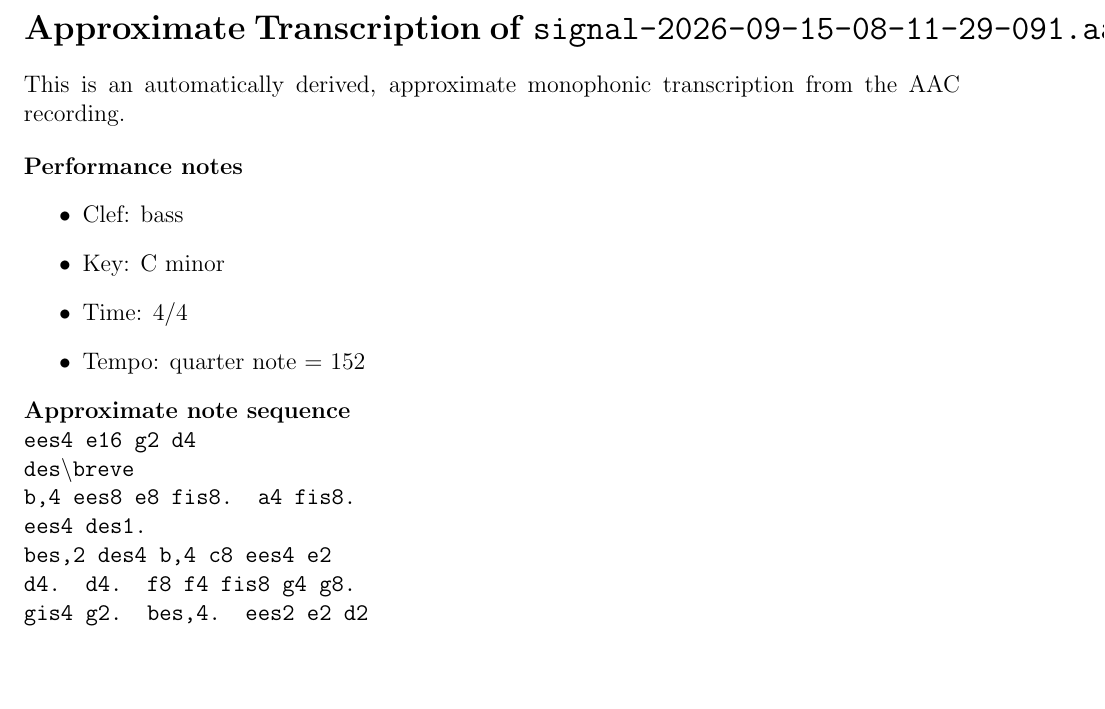
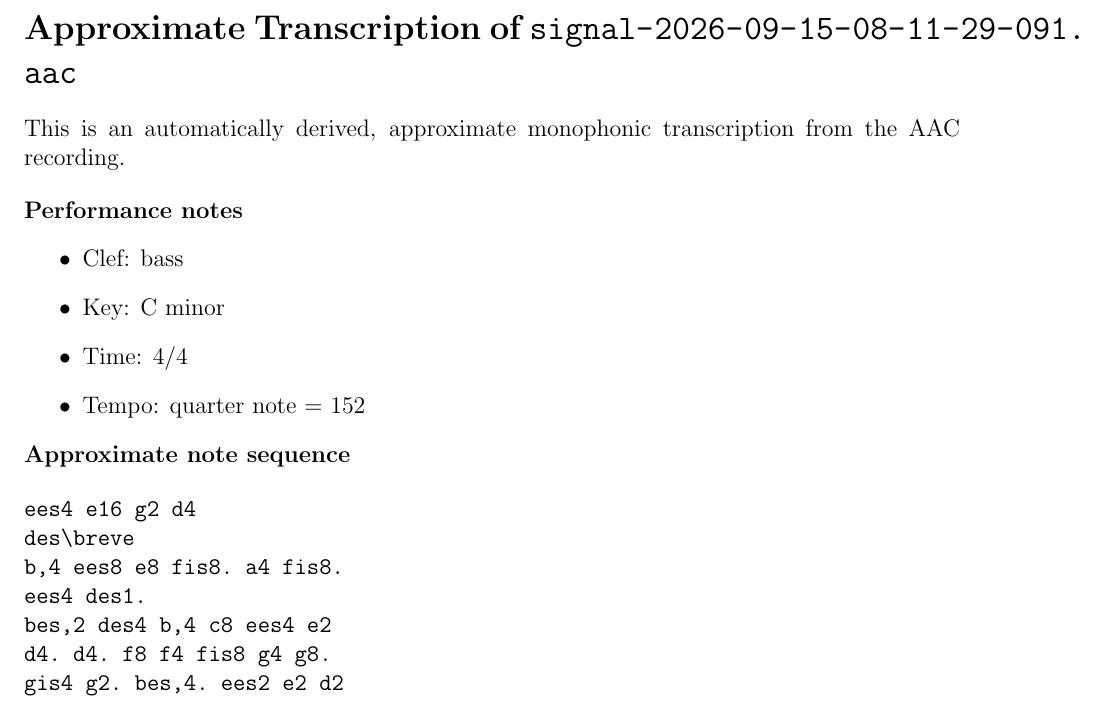
Before and after one commit to gladiola/daddyandzoey, a LaTeX document (transcription.tex): part of the page, cut so that both start at the same text, the shorter picture padded with empty space. Compiled offline with pdfLaTeX.

Commit message:
Use plain LaTeX transcription block
Co-authored-by: gladiola <17388845+gladiola@users.noreply.github.com>

```diff
--- a/transcription.tex
+++ b/transcription.tex
@@ -1,5 +1,7 @@
 \documentclass[12pt]{article}
 \usepackage[margin=1in]{geometry}
+\usepackage{url}
+\usepackage{verbatim}
 \pagestyle{plain}
 
 \begin{document}
@@ -18,17 +20,14 @@ This is an automatically derived, approximate monophonic transcription from the
 
 \noindent\textbf{Approximate note sequence}
 
-\begingroup
-\ttfamily
-\noindent
-ees4 e16 g2 d4\\
-des\textbackslash breve\\
-b,4 ees8 e8 fis8. a4 fis8.\\
-ees4 des1.\\
-bes,2 des4 b,4 c8 ees4 e2\\
-d4. d4. f8 f4 fis8 g4 g8.\\
+\begin{verbatim}
+ees4 e16 g2 d4
+des\breve
+b,4 ees8 e8 fis8. a4 fis8.
+ees4 des1.
+bes,2 des4 b,4 c8 ees4 e2
+d4. d4. f8 f4 fis8 g4 g8.
 gis4 g2. bes,4. ees2 e2 d2
-\par
-\endgroup
+\end{verbatim}
 
 \end{document}
```
Also changed, not shown: transcription.pdf (added), transcription.tex (2 more changed lines), 2 other files.
